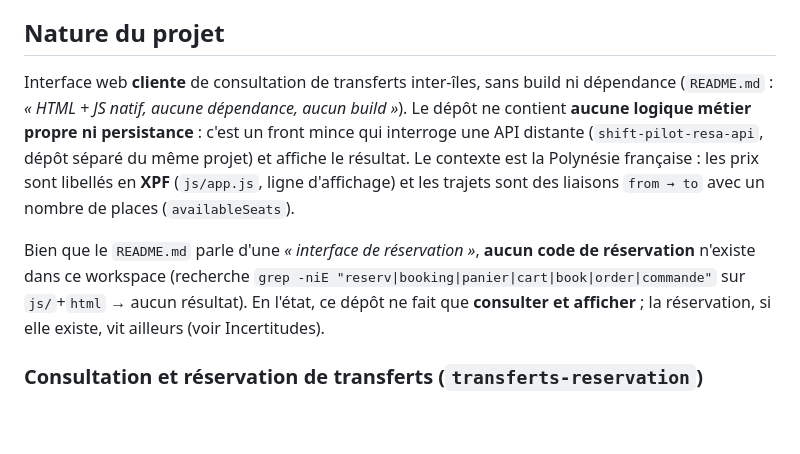
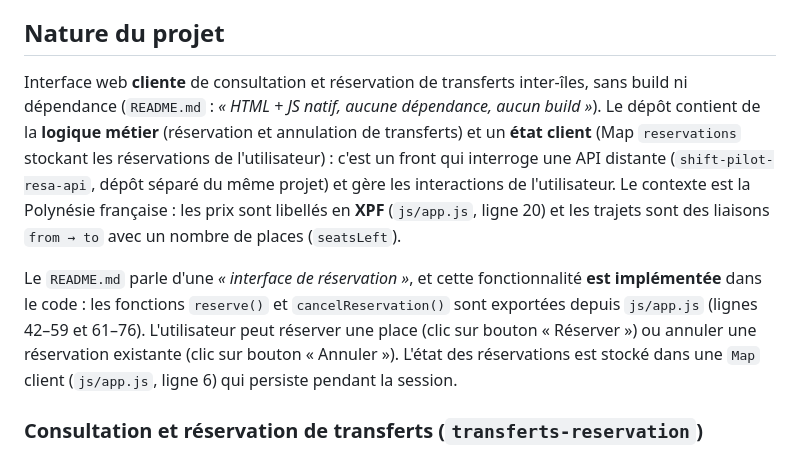
Before and after one commit to arthurfromtahiti/shift-pilot-resa-web, a Markdown page: .onboarding/domaines/CARTE_DES_DOMAINES.md, the part around the change. Rendered like a GitHub page; blank space fills up the shorter version.

```diff
--- a/.onboarding/domaines/CARTE_DES_DOMAINES.md
+++ b/.onboarding/domaines/CARTE_DES_DOMAINES.md
@@ -6,9 +6,9 @@
 
 ## Nature du projet
 
-Interface web **cliente** de consultation de transferts inter-îles, sans build ni dépendance (`README.md` : *« HTML + JS natif, aucune dépendance, aucun build »*). Le dépôt ne contient **aucune logique métier propre ni persistance** : c'est un front mince qui interroge une API distante (`shift-pilot-resa-api`, dépôt séparé du même projet) et affiche le résultat. Le contexte est la Polynésie française : les prix sont libellés en **XPF** (`js/app.js`, ligne d'affichage) et les trajets sont des liaisons `from → to` avec un nombre de places (`availableSeats`).
+Interface web **cliente** de consultation et réservation de transferts inter-îles, sans build ni dépendance (`README.md` : *« HTML + JS natif, aucune dépendance, aucun build »*). Le dépôt contient de la **logique métier** (réservation et annulation de transferts) et un **état client** (Map `reservations` stockant les réservations de l'utilisateur) : c'est un front qui interroge une API distante (`shift-pilot-resa-api`, dépôt séparé du même projet) et gère les interactions de l'utilisateur. Le contexte est la Polynésie française : les prix sont libellés en **XPF** (`js/app.js`, ligne 20) et les trajets sont des liaisons `from → to` avec un nombre de places (`seatsLeft`).
 
-Bien que le `README.md` parle d'une *« interface de réservation »*, **aucun code de réservation** n'existe dans ce workspace (recherche `grep -niE "reserv|booking|panier|cart|book|order|commande"` sur `js/`+`html` → aucun résultat). En l'état, ce dépôt ne fait que **consulter et afficher** ; la réservation, si elle existe, vit ailleurs (voir Incertitudes).
+Le `README.md` parle d'une *« interface de réservation »*, et cette fonctionnalité **est implémentée** dans le code : les fonctions `reserve()` et `cancelReservation()` sont exportées depuis `js/app.js` (lignes 42–59 et 61–76). L'utilisateur peut réserver une place (clic sur bouton « Réserver ») ou annuler une réservation existante (clic sur bouton « Annuler »). L'état des réservations est stocké dans une `Map` client (`js/app.js`, ligne 6) qui persiste pendant la session.
 
 ### Consultation et réservation de transferts (`transferts-reservation`)
 - **Catégorie** : métier
```
Also changed, not shown: .onboarding/documents/CARTOGRAPHIE_CODE.md (+2 -2 lines).
